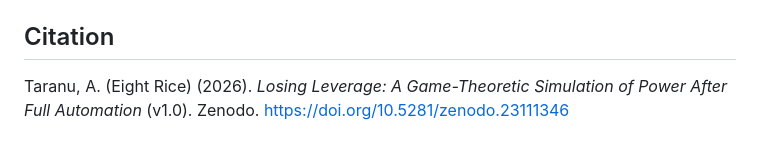
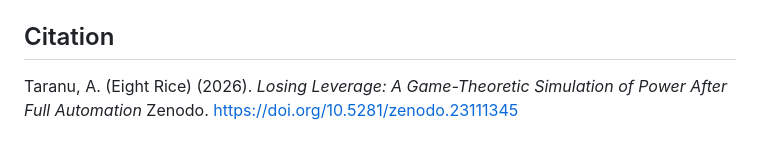
Before and after one commit to autonet-code/leverage-sims, a Markdown page: README.md, the part around one of its changes. Rendered like a GitHub page.

Commit message:
README: cite the all-versions DOI

```diff
--- a/README.md
+++ b/README.md
@@ -58,4 +58,4 @@ MIT. See `LICENSE`.
 
 ## Citation
 
-Taranu, A. (Eight Rice) (2026). *Losing Leverage: A Game-Theoretic Simulation of Power After Full Automation* (v1.0). Zenodo. https://doi.org/10.5281/zenodo.23111346
+Taranu, A. (Eight Rice) (2026). *Losing Leverage: A Game-Theoretic Simulation of Power After Full Automation* Zenodo. https://doi.org/10.5281/zenodo.23111345
```
Also changed, not shown: other parts of README.md (+1 -1 lines).
